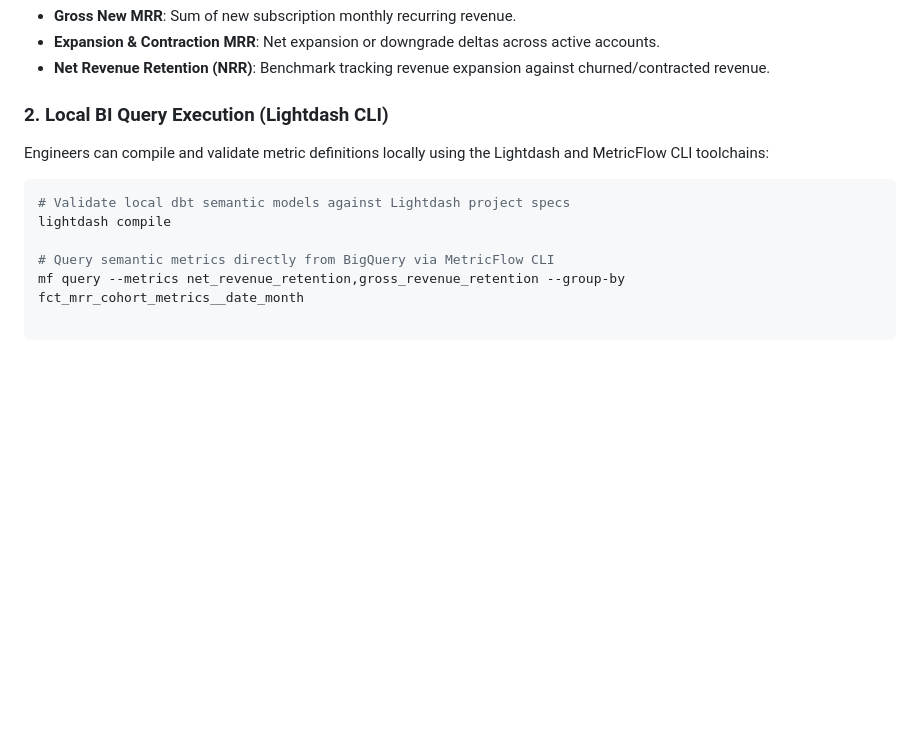
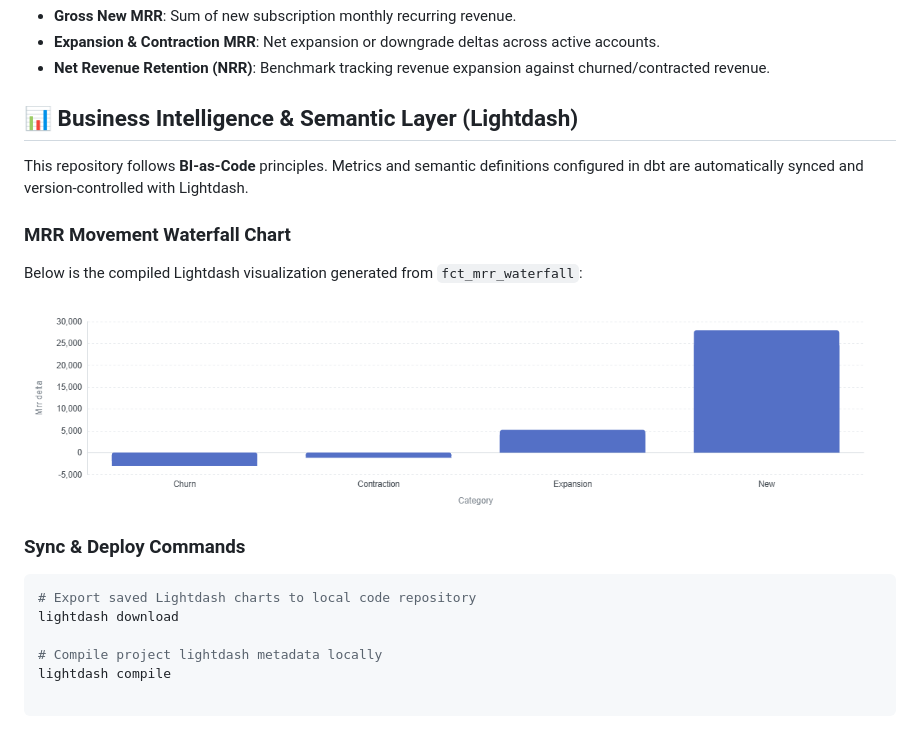
Before and after one commit to sheppardpaw34-netizen/subscriptions-revenue-mrr-dbt-pipeline, a Markdown page: README.md, the part around the change. Rendered like a GitHub page; pictures changed too: assets/lightdash_chart.png (added); blank space fills up the shorter version.

Commit message:
docs(bi): Finalize lightdash assest and readme sccrenshot

````diff
--- a/README.md
+++ b/README.md
@@ -7,12 +7,19 @@ This repository enforces **BI-as-Code** by defining business metrics centrally i
 * **Expansion & Contraction MRR**: Net expansion or downgrade deltas across active accounts.
 * **Net Revenue Retention (NRR)**: Benchmark tracking revenue expansion against churned/contracted revenue.
 
-### 2. Local BI Query Execution (Lightdash CLI)
-Engineers can compile and validate metric definitions locally using the Lightdash and MetricFlow CLI toolchains:
+## 📊 Business Intelligence & Semantic Layer (Lightdash)
 
+This repository follows **BI-as-Code** principles. Metrics and semantic definitions configured in dbt are automatically synced and version-controlled with Lightdash.
+
+### MRR Movement Waterfall Chart
+Below is the compiled Lightdash visualization generated from `fct_mrr_waterfall`:
+
+![MRR Movement Waterfall](assets/lightdash_chart.png)
+
+### Sync & Deploy Commands
 ```bash
-# Validate local dbt semantic models against Lightdash project specs
+# Export saved Lightdash charts to local code repository
+lightdash download
+
+# Compile project lightdash metadata locally
 lightdash compile
-
-# Query semantic metrics directly from BigQuery via MetricFlow CLI
-mf query --metrics net_revenue_retention,gross_revenue_retention --group-by fct_mrr_cohort_metrics__date_month
````
Also changed, not shown: models/marts/readme.md (+1 -1 lines), 7 other files.
